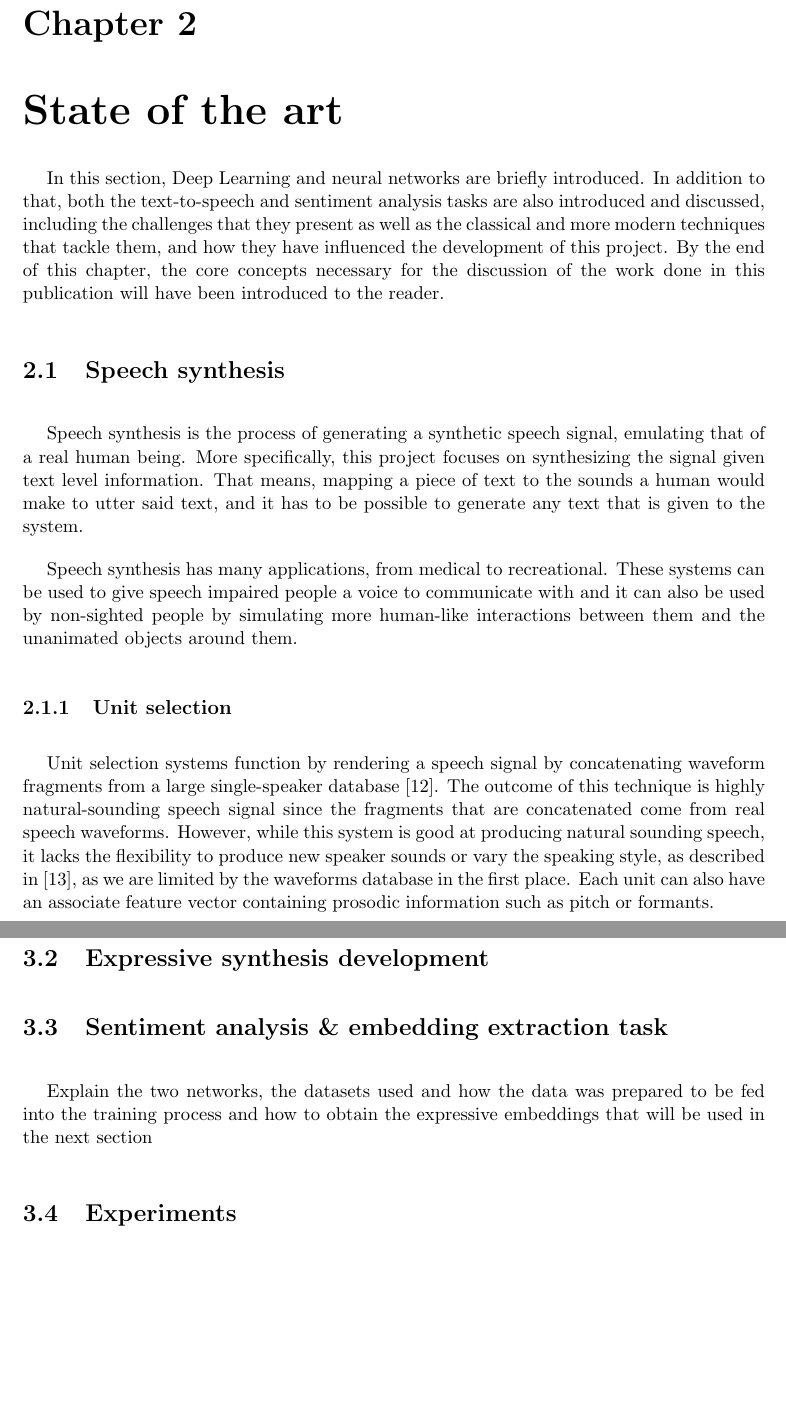
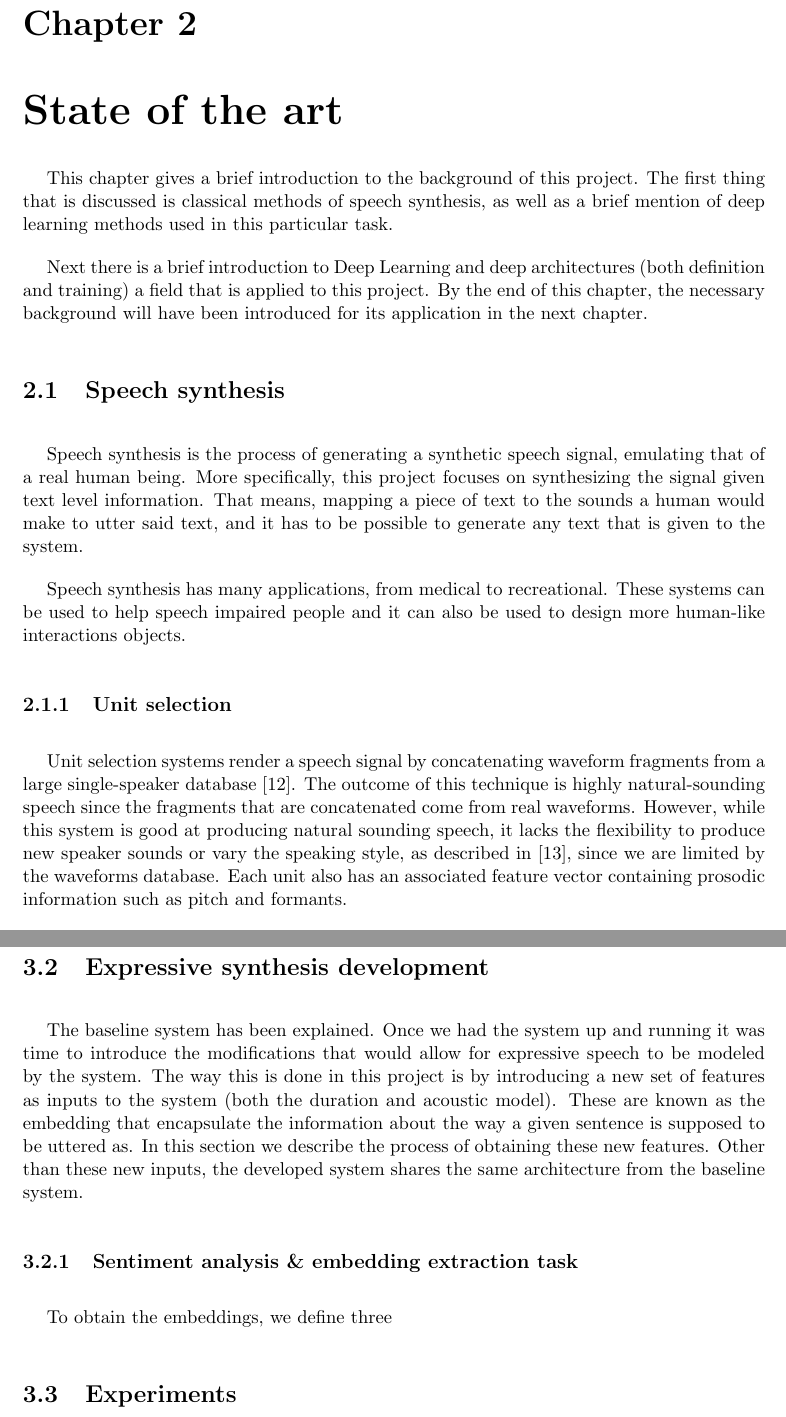
Before and after one commit to germangb/embedings-tts, a LaTeX thesis (document.tex, which reads 2_stateofart.tex, 3_process.tex): two parts of pages 4 and 18 of 22, joined at a grey line, cut so that both start at the same text, the shorter picture padded with empty space. The pictures show the PDF file document.pdf that the author committed with the source.

Commit message:
clean up 2

```diff
--- a/2_stateofart.tex
+++ b/2_stateofart.tex
@@ -1,19 +1,24 @@
 \chapter{State of the art}
 
-In this section, Deep Learning and neural networks are briefly introduced. In addition to that, both the text-to-speech and sentiment analysis tasks are also introduced and discussed, including the challenges that they present as well as the classical and more modern techniques that tackle them, and how they have influenced the development of this project. By the end of this chapter, the core concepts necessary for the discussion of the work done in this publication will have been introduced to the reader.
+%In this chapter, Deep Learning and neural networks are briefly introduced. In addition to that, both the text-to-speech and sentiment analysis tasks are also introduced and discussed, including the challenges that they present as well as the classical and more modern techniques that tackle them, and how they have influenced the development of this project. By the end of this chapter, the core concepts necessary for the discussion of the work done in this publication will have been introduced to the reader.
+This chapter gives a brief introduction to the background of this project. The first thing that is discussed is classical methods of speech synthesis, as well as a brief mention of deep learning methods used in this particular task.
+
+Next there is a brief introduction to Deep Learning and deep architectures (both definition and training) a field that is applied to this project. By the end of this chapter, the necessary background will have been introduced for its application in the next chapter.
 
 \section{Speech synthesis}
 
 %Introduction to speech synthesis task
 Speech synthesis is the process of generating a synthetic speech signal, emulating that of a real human being. More specifically, this project focuses on synthesizing the signal given text level information. That means, mapping a piece of text to the sounds a human would make to utter said text, and it has to be possible to generate any text that is given to the system.
 
-Speech synthesis has many applications, from medical to recreational. These systems can be used to give speech impaired people a voice to communicate with and it can also be used by non-sighted people by simulating more human-like interactions between them and the unanimated objects around them.
+Speech synthesis has many applications, from medical to recreational. These systems can be used to help speech impaired people and it can also be used to design more human-like interactions objects.
 
 %It can also have beneficial impacts from a more financial perspective, for example, by cheapening the cost of producing audiobooks or other products that require the use of real speech today.&
 
 \subsection{Unit selection}
 
 %Description of the unit selection approach
-Unit selection systems function by rendering a speech signal by concatenating waveform fragments from a large single-speaker database \cite{hunt1996unit}. The outcome of this technique is highly natural-sounding speech signal since the fragments that are concatenated come from real speech waveforms. However, while this system is good at producing natural sounding speech, it lacks the flexibility to produce new speaker sounds or vary the speaking style, as described in \cite{jauk2015creating}, as we are limited by the waveforms database in the first place. Each unit can also have an associate feature vector containing prosodic information such as pitch or formants.
+Unit selection systems render a speech signal by concatenating waveform fragments from a large single-speaker database \cite{hunt1996unit}. The outcome of this technique is highly natural-sounding speech since the fragments that are concatenated come from real waveforms. However, while this system is good at producing natural sounding speech, it lacks the flexibility to produce new speaker sounds or vary the speaking style, as described in \cite{jauk2015creating}, since we are limited by the waveforms database. Each unit also has an associated feature vector containing prosodic information such as pitch and formants.
 
-It also has a high storage cost, since we need to have access to all of the waveform fragments to produce the speech signals.
+\begin{comment}
+\begin{figure}[h]
+    \centering
@@ -28,3 +51,8 @@ The best sequence of concatenated units is found by means of dynamic programming
+\begin{equation}
+    0 \le \rho \le 1
+\end{equation}
+
+Where $\rho$ is a weighting term that can be used to pay more attention to the targets that to the concatenation, or vice versa.
 
 \subsection{Statistical Parametric Speech Synthesis}
 
@@ -59 +87,2 @@ RNNs are covered in more detail in a later section of this chapter. As describes
 
+\begin{figure}[h]
--- a/3_process.tex
+++ b/3_process.tex
@@ -5,7 +5,7 @@
 
 \section{Baseline development}
 
-The first stage of this project was to develop a baseline speech synthesizer. This model is used as a reference when comparing the results of the subsequent experiments explained in later sections of this chapter. The architecture is based on the work done by \cite{santi06} by using the Socrates Text-to-speech framework. This is a RNN-LSTM based model, which, as mentioned in section \ref{sec:rnn-tts}, contains a duration model and an acoustic model which are trained independently.
+The first stage of this project was to develop a baseline speech synthesizer. This model is used as a reference when comparing the results of the subsequent experiments explained in later sections of this chapter. The architecture is based on the work done by \cite{santi06} by using the Socrates Text-to-speech framework, which is based on the Keras deep learning library. This is a RNN-LSTM based model, which, as mentioned in section \ref{sec:rnn-tts}, contains a duration model and an acoustic model which are trained independently.
 
 \begin{figure}[h]
     \centering
@@ -283,9 +283,13 @@ Once we have ensambled the linguistic features, we discard of those who referenc
 
 \section{Expressive synthesis development}
 
-\section{Sentiment analysis \& embedding extraction task}
+%TODO
+The baseline system has been explained. Once we had the system up and running it was time to introduce the modifications that would allow for expressive speech to be modeled by the system. The way this is done in this project is by introducing a new set of features as inputs to the system (both the duration and acoustic model). These are known as the embedding that encapsulate the information about the way a given sentence is supposed to be uttered as. In this section we describe the process of obtaining these new features. Other than these new inputs, the developed system shares the same architecture from the baseline system.
 
-Explain the two networks, the datasets used and how the data was prepared to be fed into the training process and how to obtain the expressive embeddings that will be used in the next section
+\subsection{Sentiment analysis \& embedding extraction task}
+
+To obtain the embeddings, we define three
+%Explain the two networks, the datasets used and how the data was prepared to be fed into the training process and how to obtain the expressive embeddings that will be used in the next section
 
 \section{Experiments}
 
```
Also changed, not shown: document.pdf, figures/unitsel.png (added), 2_stateofart.tex (37 more changed lines), 1 other file.
